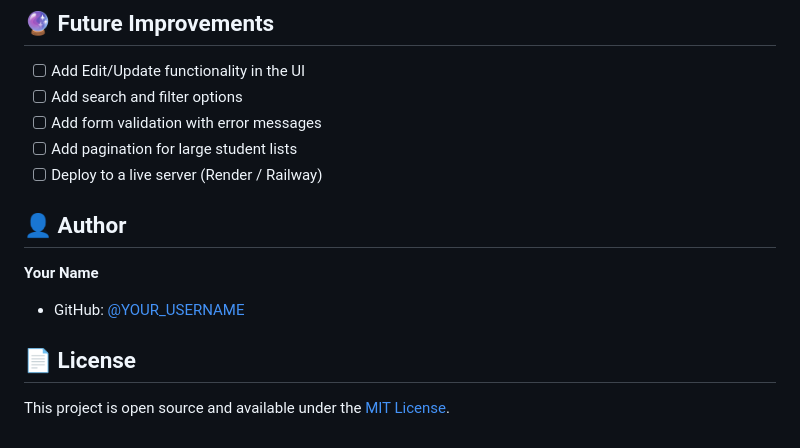
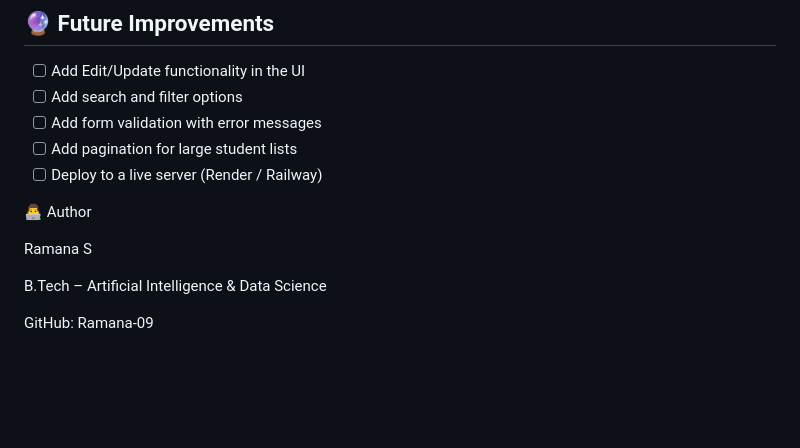
Before and after one commit to Ramana-09/student-management-system, a Markdown page: README.md, the part around the change. Drawn GitHub-style; blank space fills up the shorter version.

```diff
--- a/README.md
+++ b/README.md
@@ -112,11 +112,10 @@ Open `student-frontend/index.html` in your browser
 - [ ] Add pagination for large student lists
 - [ ] Deploy to a live server (Render / Railway)
 
-## 👤 Author
+👨‍💻 Author
 
-**Your Name**
-- GitHub: [@YOUR_USERNAME](https://github.com/YOUR_USERNAME)
+Ramana S
 
-## 📄 License
+B.Tech – Artificial Intelligence & Data Science
 
-This project is open source and available under the [MIT License](LICENSE).
+GitHub: Ramana-09
```
